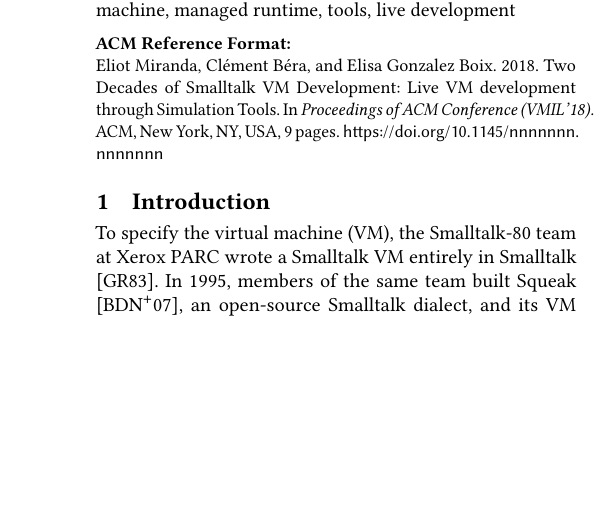
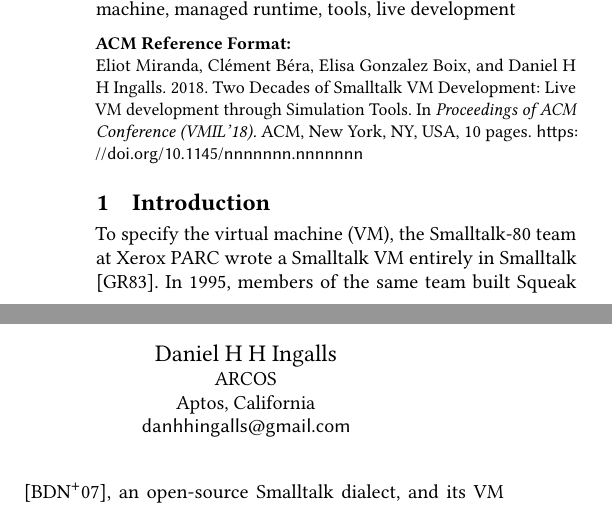
Before and after one commit to clementbera/2018-VMSimulator, a LaTeX paper (paper.tex): part of one column of page 1 of 9 before the commit and two parts of the columns of page 1 of 10 after it, the two joined at a grey line, cut so that both start at the same text, the shorter picture padded with empty space. Compiled offline with pdfLaTeX.

Commit message:
Add a placeholder for Dan.

```diff
--- a/paper.tex
+++ b/paper.tex
@@ -125,6 +125,20 @@
 }
 \email{egonzale@vub.be}          %% \email is recommended
 
+%% Author with single affiliation.
+\author{Daniel H H Ingalls}
+                                        %% can be repeated if necessary
+\affiliation{
+  %\position{Position1}
+ % \department{VM team}              %% \department is recommended
+  \institution{ARCOS}            %% \institution is required
+ % \streetaddress{Street1 Address1}
+  \city{Aptos}
+  %\state{France}
+  %\postcode{Post-Code1}
+  \country{California}                    %% \country is recommended
+}
+\email{danhhingalls@gmail.com}          %% \email is recommended
 
 %% Abstract
 %% Note: \begin{abstract}...\end{abstract} environment must come
```
Also changed, not shown: paper.pdf.
